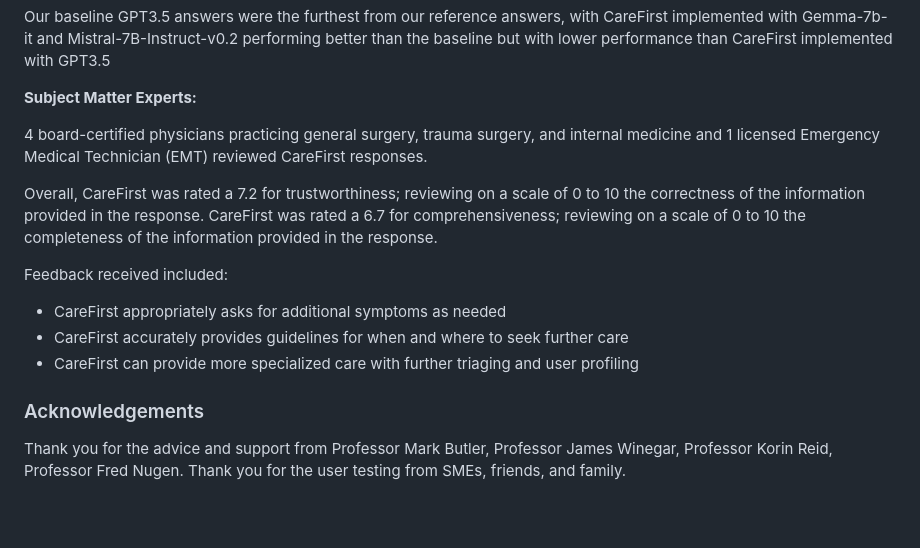
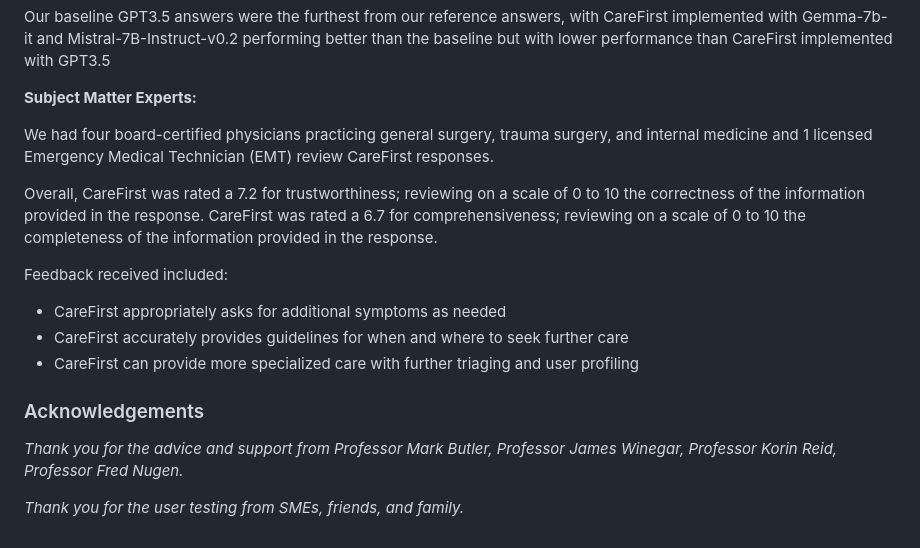
Before and after one commit to BrontePendergast/CAREFirst, a Markdown page: README.md, the part around one of its changes. GitHub-like rendering; blank space fills up the shorter version.

Commit message:
fix formatting

```diff
--- a/README.md
+++ b/README.md
@@ -40,7 +40,7 @@ Our baseline GPT3.5 answers were the furthest from our reference answers, with C
 
 **Subject Matter Experts:**
 
-4 board-certified physicians practicing general surgery, trauma surgery, and internal medicine and 1 licensed Emergency Medical Technician (EMT) reviewed CareFirst responses.
+We had four board-certified physicians practicing general surgery, trauma surgery, and internal medicine and 1 licensed Emergency Medical Technician (EMT) review CareFirst responses.
 
 Overall, CareFirst was rated a 7.2 for trustworthiness; reviewing on a scale of 0 to 10 the correctness of the information provided in the response. CareFirst was rated a 6.7 for comprehensiveness; reviewing on a scale of 0 to 10 the completeness of the information provided in the response.
 
@@ -51,5 +51,6 @@ Feedback received included:
 
 ### Acknowledgements
 
-Thank you for the advice and support from Professor Mark Butler, Professor James Winegar, Professor Korin Reid, Professor Fred Nugen.
-Thank you for the user testing from SMEs, friends, and family.
+*Thank you for the advice and support from Professor Mark Butler, Professor James Winegar, Professor Korin Reid, Professor Fred Nugen.*
+
+*Thank you for the user testing from SMEs, friends, and family.*
```
Also changed, not shown: other parts of README.md (+1 -1 lines).
